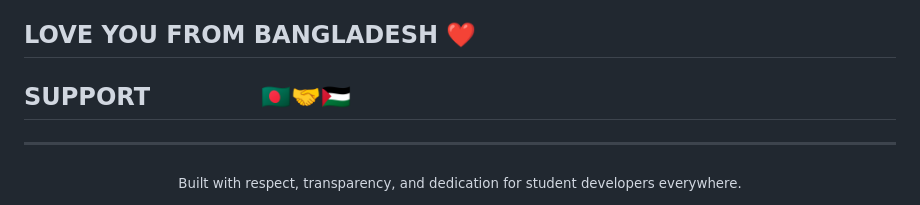
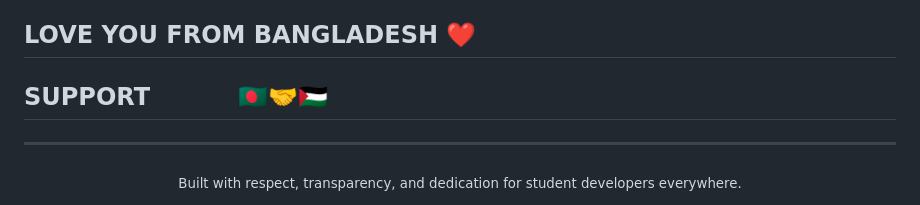
Before and after one commit to DevVertex-Global/GitFeed-AI, a Markdown page: README.md, the part around the change. Rendered like a GitHub page.

Commit message:
Update support section in README.md

```diff
--- a/README.md
+++ b/README.md
@@ -105,7 +105,7 @@ Whether you are a beginner taking your first steps in coding or an experienced d
 - **Guide Us Constructively:** If you spot logic errors or security flaws, please open an Issue. We are learning and growing together as an open-source community!
 - **No Learner Left Behind:** Our goal is to inspire students so that no passionate learner gives up coding due to a lack of expensive hardware or paid tools.
 ## LOVE YOU FROM BANGLADESH ❤️
-## SUPPORTㅤㅤㅤㅤㅤ🇧🇩🤝🇵🇸
+## SUPPORTㅤㅤㅤㅤ🇧🇩🤝🇵🇸
 ---
 
 <div align="center">
```
